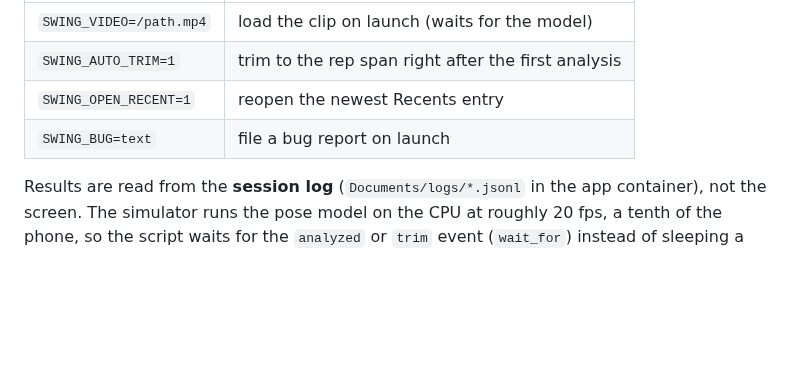
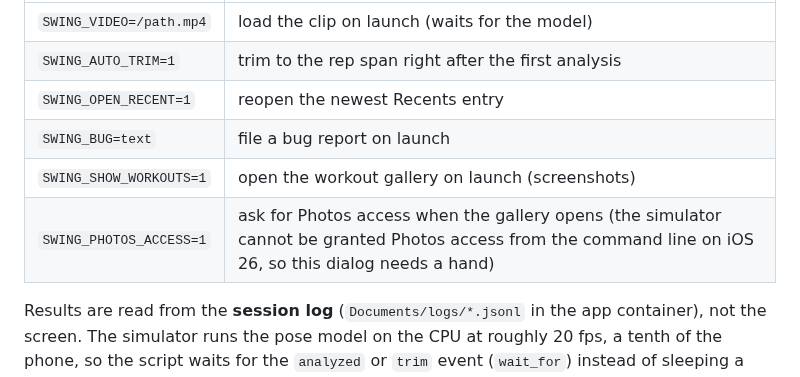
Before and after one commit to idvorkin/exercise-analyzer, a Markdown page: docs/TESTING.md, the part around the change. Drawn GitHub-style; blank space fills up the shorter version.

```diff
--- a/docs/TESTING.md
+++ b/docs/TESTING.md
@@ -83,6 +83,8 @@ The simulator cannot be tapped from a script, so the app has **launch hooks** re
 | `SWING_AUTO_TRIM=1` | trim to the rep span right after the first analysis |
 | `SWING_OPEN_RECENT=1` | reopen the newest Recents entry |
 | `SWING_BUG=text` | file a bug report on launch |
+| `SWING_SHOW_WORKOUTS=1` | open the workout gallery on launch (screenshots) |
+| `SWING_PHOTOS_ACCESS=1` | ask for Photos access when the gallery opens (the simulator cannot be granted Photos access from the command line on iOS 26, so this dialog needs a hand) |
 
 Results are read from the **session log** (`Documents/logs/*.jsonl` in the app container), not the screen. The
 simulator runs the pose model on the CPU at roughly 20 fps, a tenth of the phone, so the script waits for the
```
Also changed, not shown: docs/screenshots/workouts.png, 5 other files.
